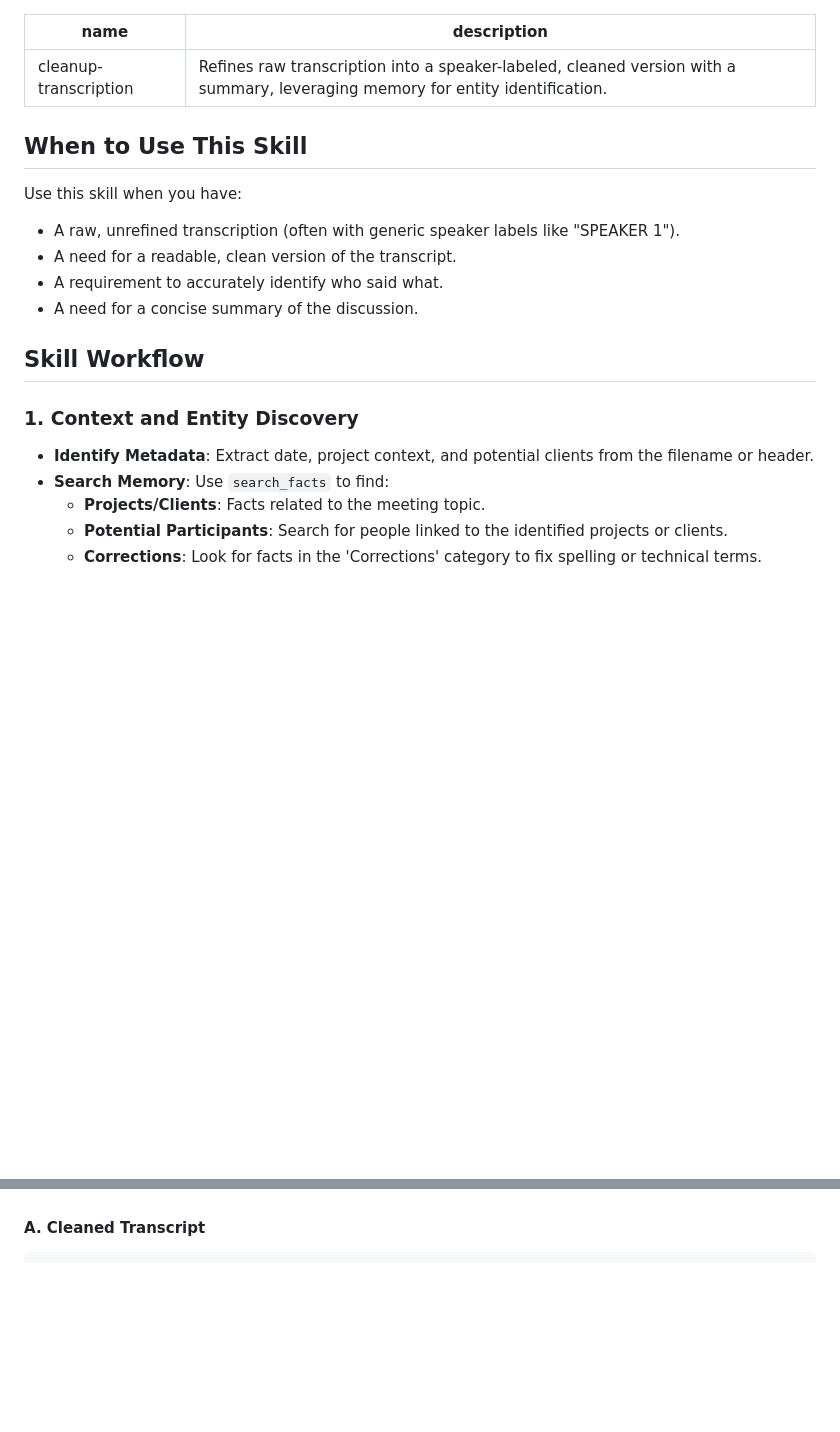
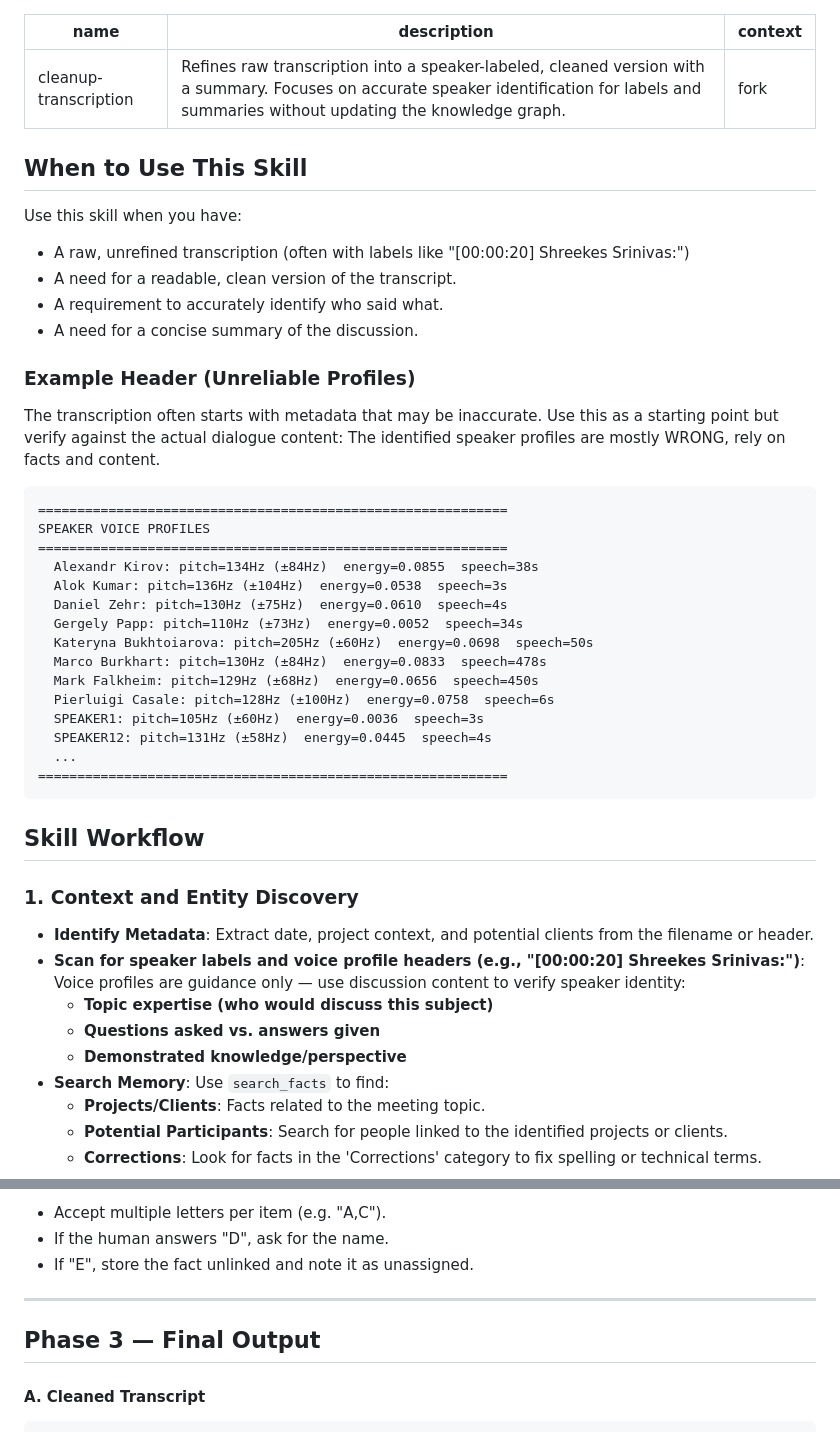
Before and after one commit to gpapp/mem-mcp, a Markdown page: mem-mcp/skills/cleanup-transcription.md, 2 parts joined by grey strips. Drawn GitHub-style; blank space fills up the shorter version.

````diff
--- a/mem-mcp/skills/cleanup-transcription.md
+++ b/mem-mcp/skills/cleanup-transcription.md
@@ -1,20 +1,47 @@
 ---
 name: cleanup-transcription
-description: Refines raw transcription into a speaker-labeled, cleaned version with a summary, leveraging memory for entity identification.
+description: Refines raw transcription into a speaker-labeled, cleaned version with a summary. Focuses on accurate speaker identification for labels and summaries without updating the knowledge graph.
+context: fork
 ---
 
 ## When to Use This Skill
 
 Use this skill when you have:
-- A raw, unrefined transcription (often with generic speaker labels like "SPEAKER 1").
+- A raw, unrefined transcription (often with labels like "[00:00:20] Shreekes Srinivas:")
 - A need for a readable, clean version of the transcript.
 - A requirement to accurately identify who said what.
 - A need for a concise summary of the discussion.
+
+### Example Header (Unreliable Profiles)
+The transcription often starts with metadata that may be inaccurate. Use this as a starting point but verify against the actual dialogue content:
+The identified speaker profiles are mostly WRONG, rely on facts and content.
+
+```text
+============================================================
+SPEAKER VOICE PROFILES
+============================================================
+  Alexandr Kirov: pitch=134Hz (±84Hz)  energy=0.0855  speech=38s
+  Alok Kumar: pitch=136Hz (±104Hz)  energy=0.0538  speech=3s
+  Daniel Zehr: pitch=130Hz (±75Hz)  energy=0.0610  speech=4s
+  Gergely Papp: pitch=110Hz (±73Hz)  energy=0.0052  speech=34s
+  Kateryna Bukhtoiarova: pitch=205Hz (±60Hz)  energy=0.0698  speech=50s
+  Marco Burkhart: pitch=130Hz (±84Hz)  energy=0.0833  speech=478s
+  Mark Falkheim: pitch=129Hz (±68Hz)  energy=0.0656  speech=450s
+  Pierluigi Casale: pitch=128Hz (±100Hz)  energy=0.0758  speech=6s
+  SPEAKER1: pitch=105Hz (±60Hz)  energy=0.0036  speech=3s
+  SPEAKER12: pitch=131Hz (±58Hz)  energy=0.0445  speech=4s
+  ...
+============================================================
+```
 
 ## Skill Workflow
 
 ### 1. Context and Entity Discovery
 - **Identify Metadata**: Extract date, project context, and potential clients from the filename or header.
+- **Scan for speaker labels and voice profile headers (e.g., "[00:00:20] Shreekes Srinivas:")**: Voice profiles are guidance only — use discussion content to verify speaker identity:
+    - **Topic expertise (who would discuss this subject)**
+    - **Questions asked vs. answers given**
+    - **Demonstrated knowledge/perspective**
 - **Search Memory**: Use `search_facts` to find:
     - **Projects/Clients**: Facts related to the meeting topic.
     - **Potential Participants**: Search for people linked to the identified projects or clients.
@@ -41,3 +124,10 @@ Produce the final output in two parts:
+- Accept multiple letters per item (e.g. "A,C").
+- If the human answers "D", ask for the name.
+- If "E", store the fact unlinked and note it as unassigned.
+
+---
+
+## Phase 3 — Final Output
 
 #### A. Cleaned Transcript
 ```markdown
````
Also changed, not shown: other parts of mem-mcp/skills/cleanup-transcription.md (+58 -2 lines), mem-mcp/skills/process-transcription.md (+3 -1 lines).
